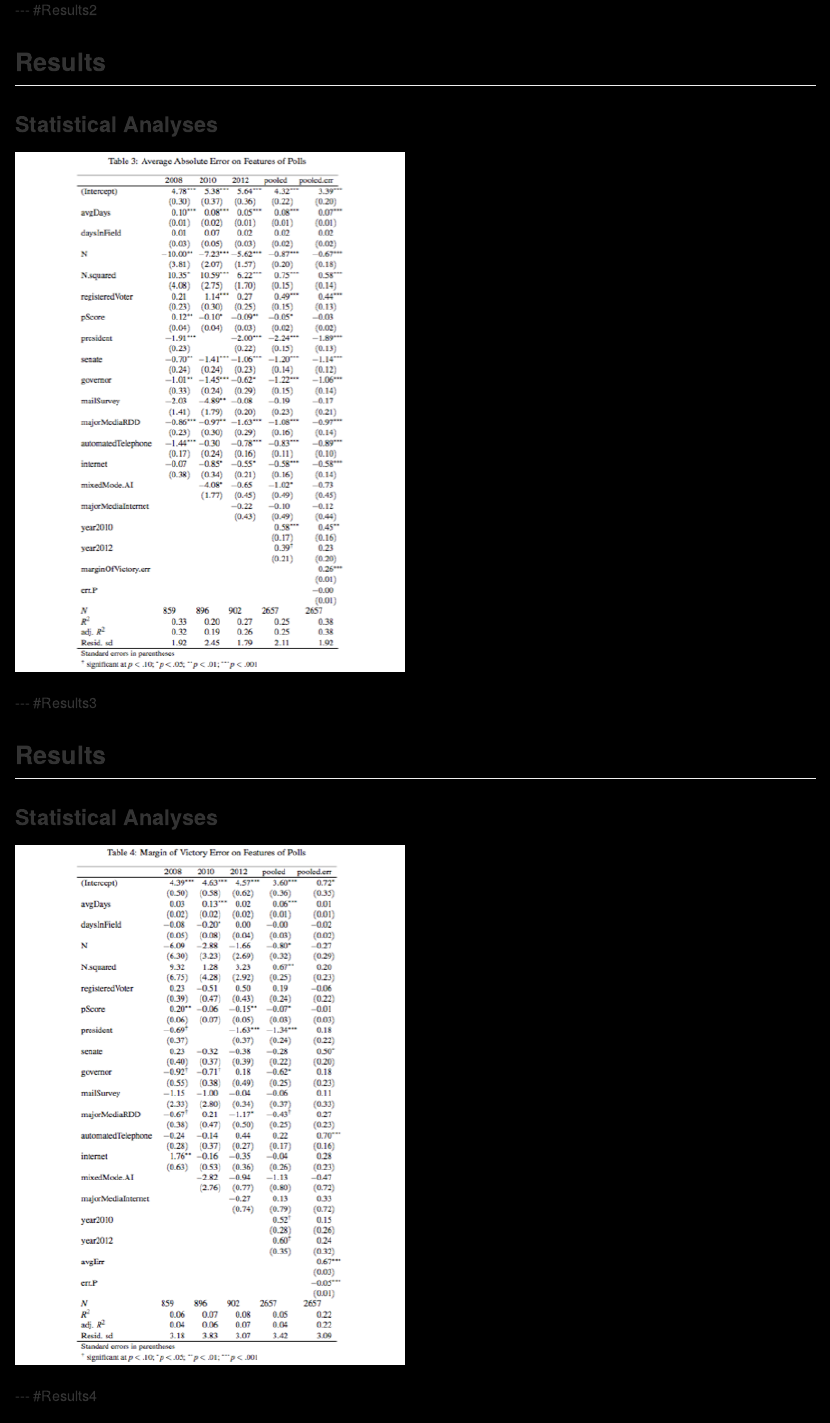
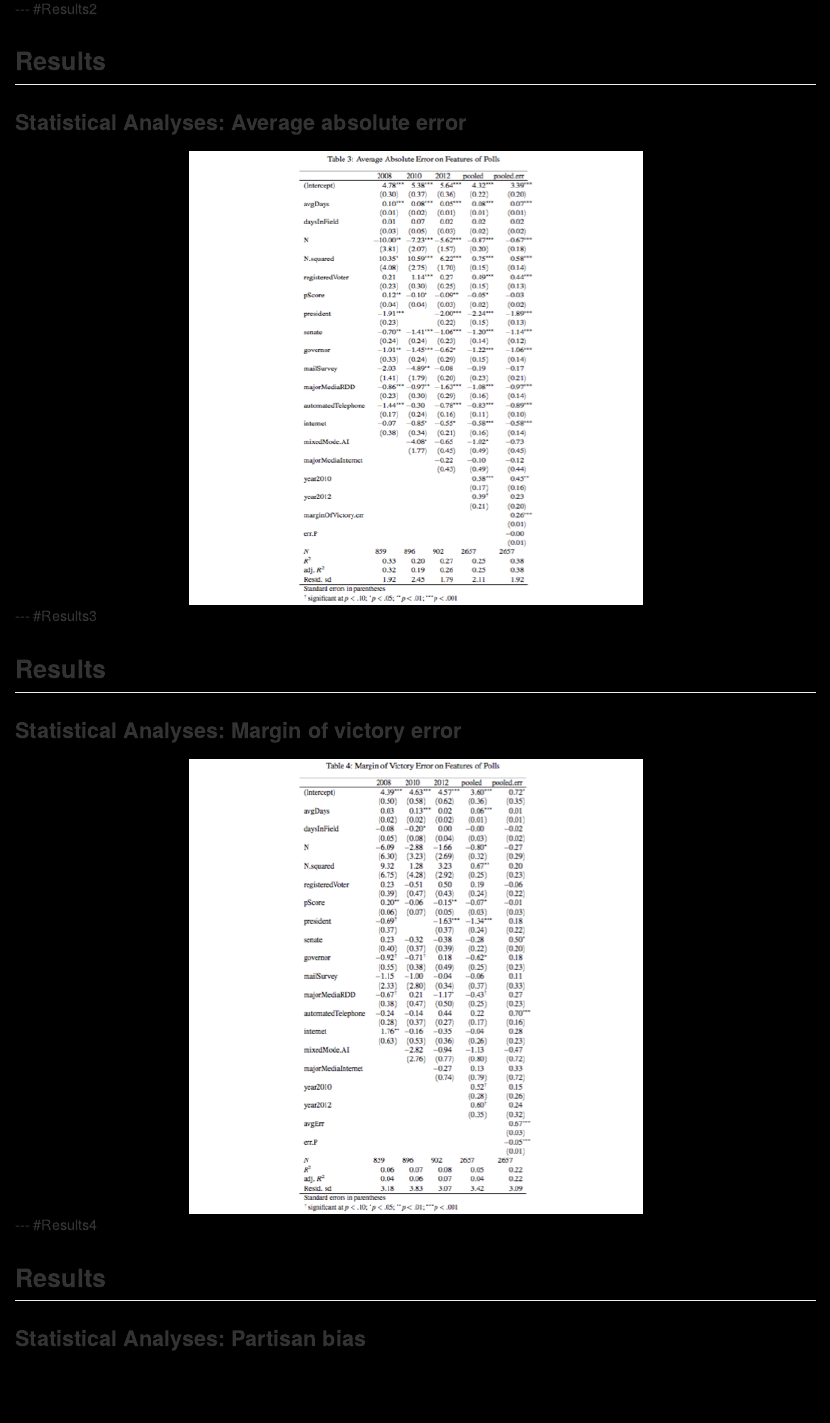
Before and after one commit to mjcho/DeckPPP, an R Markdown document (index.Rmd): the page in a window 1100 px wide, from 4190 px down before the commit and from 4220 px down after it, so that both start at the same text. The pictures show the output file index.md that the author committed with the source, drawn offline in the style of GitHub.

Commit message:
publishing deck

````diff
--- a/index.Rmd
+++ b/index.Rmd
@@ -130,8 +130,8 @@
 --- #Results2
 
 ## Results
-### Statistical Analyses
-```{r fig.width=6, fig.height=8,echo=FALSE}
+### Statistical Analyses: Average absolute error
+```{r fig.width=7,fig.height=7,fig.align='center',echo=FALSE}
 img <- readPNG("figures/ae.png")
 grid.raster(img)
 ```
@@ -139,8 +139,8 @@
 --- #Results3
 
 ## Results
-### Statistical Analyses
-```{r fig.width=6, fig.height=8,echo=FALSE}
+### Statistical Analyses: Margin of victory error
+```{r fig.width=7,fig.height=7,fig.align='center',echo=FALSE}
 img <- readPNG("figures/mov.png")
 grid.raster(img)
 ```
@@ -148,8 +148,8 @@
 --- #Results4
 
 ## Results
-### Statistical Analyses
-```{r fig.width=6, fig.height=8,echo=FALSE}
+### Statistical Analyses: Partisan bias
+```{r fig.width=7,fig.height=7,fig.align='center',echo=FALSE}
 img <- readPNG("figures/pe.png")
 grid.raster(img)
 ```
````
Also changed, not shown: figure/unnamed-chunk-3-1.png, figure/unnamed-chunk-4-1.png, figure/unnamed-chunk-5-1.png, index.html, index.md, index.Rmd (8 more changed lines).
